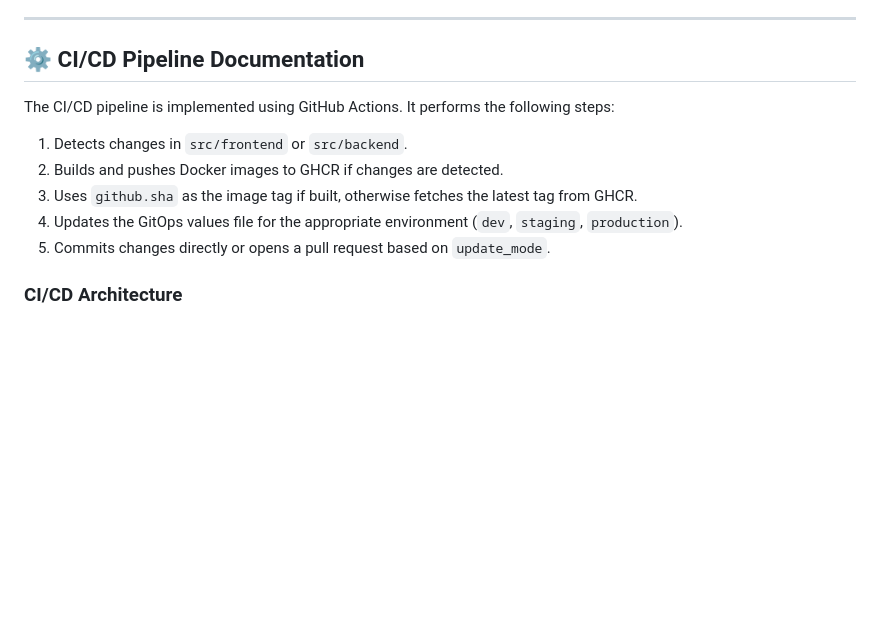
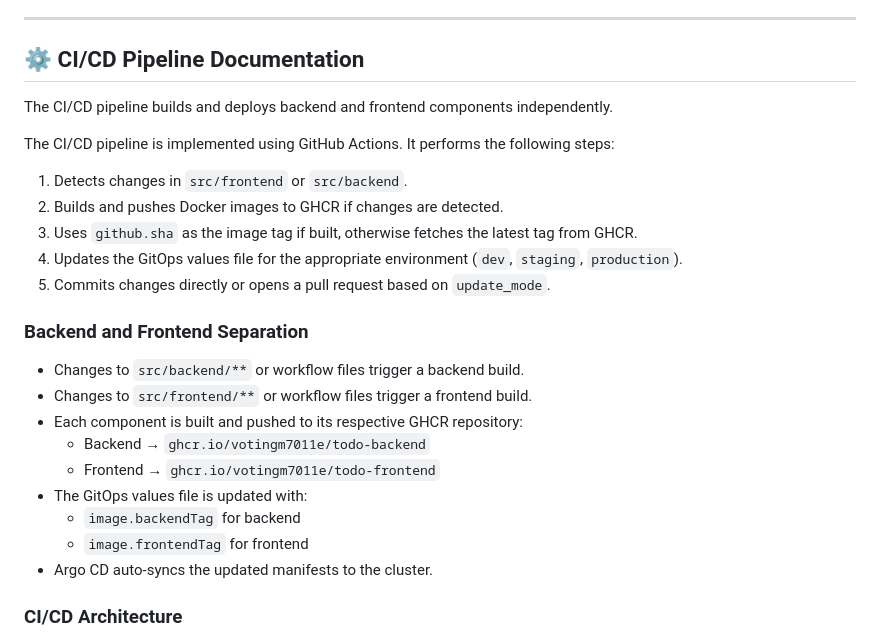
Before and after one commit to VotingM7011E/todo, a Markdown page: README.md, the part around the change. Drawn GitHub-style; blank space fills up the shorter version.

```diff
--- a/README.md
+++ b/README.md
@@ -8,6 +8,8 @@ The Todo App is a containerized full-stack application consisting of a frontend
 
 ## ⚙️ CI/CD Pipeline Documentation
 
+The CI/CD pipeline builds and deploys backend and frontend components independently.
+
 The CI/CD pipeline is implemented using GitHub Actions. It performs the following steps:
 
 1. Detects changes in `src/frontend` or `src/backend`.
@@ -15,6 +17,18 @@ The CI/CD pipeline is implemented using GitHub Actions. It performs the followin
 3. Uses `github.sha` as the image tag if built, otherwise fetches the latest tag from GHCR.
 4. Updates the GitOps values file for the appropriate environment (`dev`, `staging`, `production`).
 5. Commits changes directly or opens a pull request based on `update_mode`.
+
+
+### Backend and Frontend Separation
+- Changes to `src/backend/**` or workflow files trigger a backend build.
+- Changes to `src/frontend/**` or workflow files trigger a frontend build.
+- Each component is built and pushed to its respective GHCR repository:
+  - Backend → `ghcr.io/votingm7011e/todo-backend`
+  - Frontend → `ghcr.io/votingm7011e/todo-frontend`
+- The GitOps values file is updated with:
+  - `image.backendTag` for backend
+  - `image.frontendTag` for frontend
+- Argo CD auto-syncs the updated manifests to the cluster.
 
 ### CI/CD Architecture
 
```
